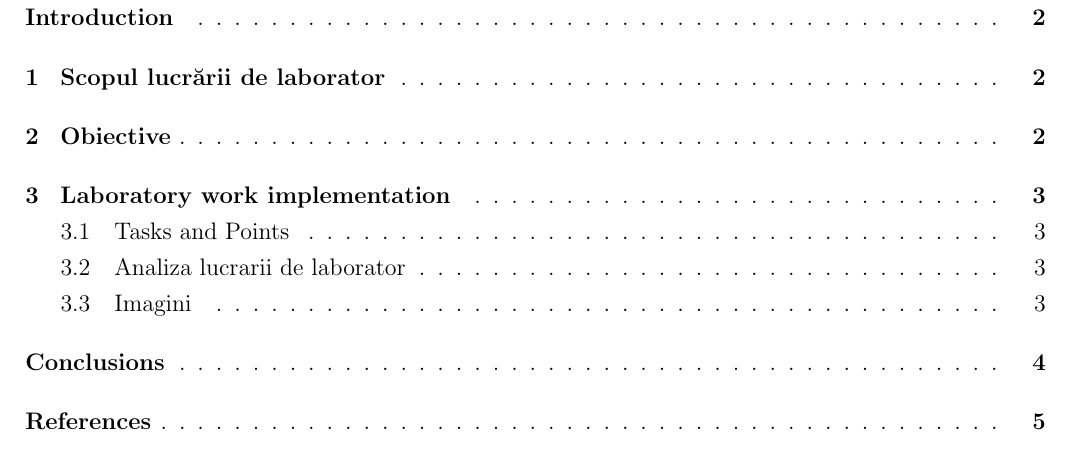
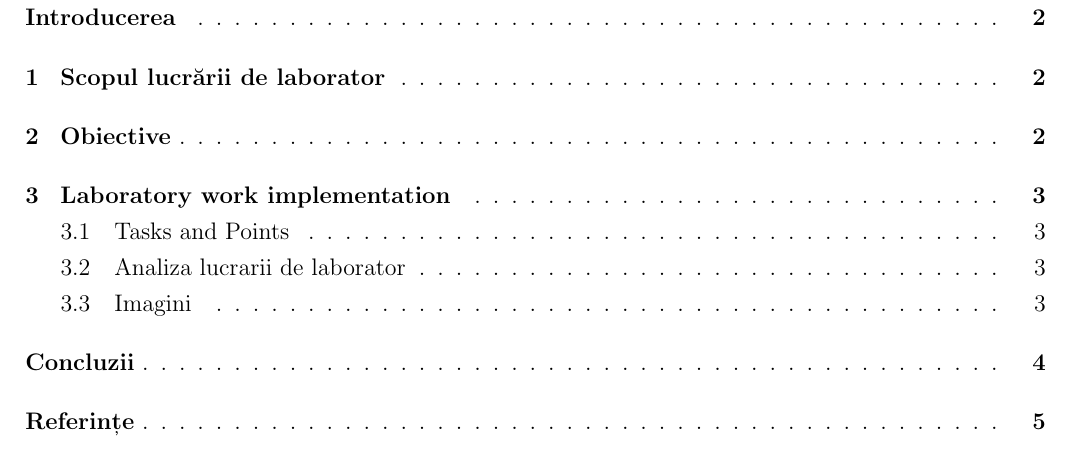
Before and after one commit to Alexx-G/PAD-labs, a LaTeX document (TEX template/Lab_template.tex): part of page 2 of 6, cut at the place of the change. Compiled offline with pdfLaTeX.

Commit message:
Update sections

```diff
--- a/TEX template/Lab_template.tex
+++ b/TEX template/Lab_template.tex
@@ -24,7 +24,7 @@
 %INTRODUCERE
 %\setcounter{page}{17}
 \phantomsection
-\addcontentsline{toc}{section}{Introduction}
+\addcontentsline{toc}{section}{Introducerea}
 \input{Introduction.tex}
 \cleardoublepage
 
@@ -35,12 +35,12 @@
 
 %CONCLUZII
 \phantomsection
-\addcontentsline{toc}{section}{Conclusions}
+\addcontentsline{toc}{section}{Concluzii}
 \input{Conclusions.tex}
 \cleardoublepage
 
 \cleardoublepage
-\addcontentsline{toc}{section}{References}
+\addcontentsline{toc}{section}{Referințe}
 \input{biblio.tex}
 \cleardoublepage
 
```
